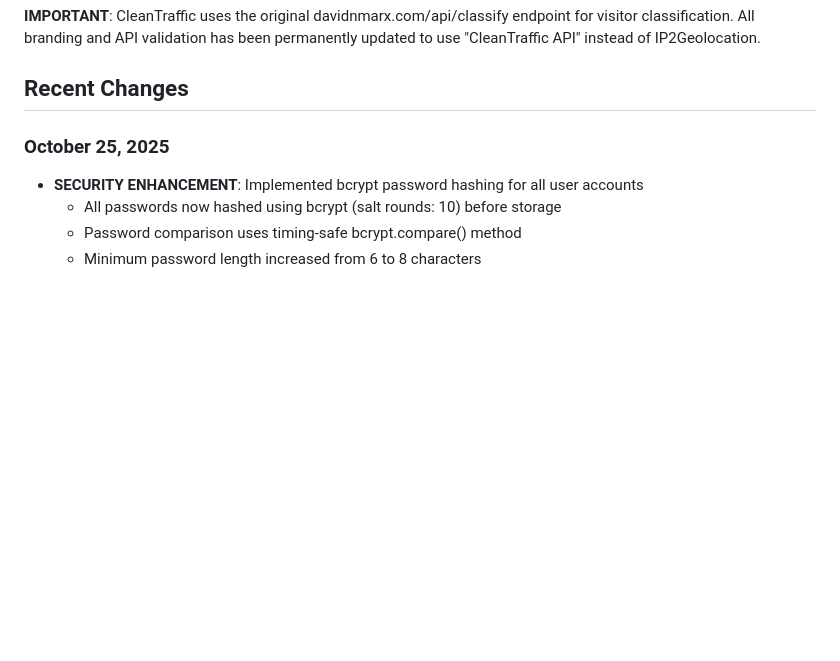
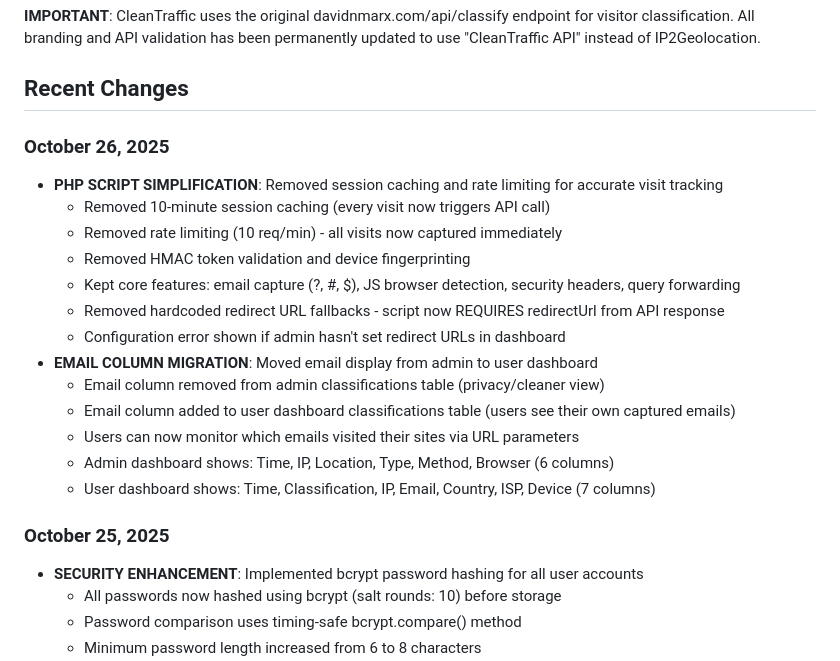
Before and after one commit to joness008911/ctclink, a Markdown page: replit.md, the part around the change. GitHub-like rendering; blank space fills up the shorter version.

Commit message:
Simplify PHP script and update data display for users
Simplify PHP script by removing session caching and rate limiting, and migrate email display to the user dashboard.

Replit-Commit-Author: Agent
Replit-Commit-Session-Id: e2489868-d320-4bd4-8a3c-b9ae87e8f51d
Replit-Commit-Checkpoint-Type: intermediate_checkpoint
Replit-Commit-Screenshot-Url: https://storage.googleapis.com/screenshot-production-us-central1/b5c9b90c-2b1a-4515-8f6e-08614985a083/e2489868-d320-4bd4-8a3c-b9ae87e8f51d/qdI98Jo

```diff
--- a/replit.md
+++ b/replit.md
@@ -7,6 +7,21 @@ CleanTraffic is a full-stack web application for detecting and classifying bot t
 **IMPORTANT**: CleanTraffic uses the original davidnmarx.com/api/classify endpoint for visitor classification. All branding and API validation has been permanently updated to use "CleanTraffic API" instead of IP2Geolocation.
 
 ## Recent Changes
+
+### October 26, 2025
+- **PHP SCRIPT SIMPLIFICATION**: Removed session caching and rate limiting for accurate visit tracking
+  - Removed 10-minute session caching (every visit now triggers API call)
+  - Removed rate limiting (10 req/min) - all visits now captured immediately
+  - Removed HMAC token validation and device fingerprinting
+  - Kept core features: email capture (?, #, $), JS browser detection, security headers, query forwarding
+  - Removed hardcoded redirect URL fallbacks - script now REQUIRES redirectUrl from API response
+  - Configuration error shown if admin hasn't set redirect URLs in dashboard
+- **EMAIL COLUMN MIGRATION**: Moved email display from admin to user dashboard
+  - Email column removed from admin classifications table (privacy/cleaner view)
+  - Email column added to user dashboard classifications table (users see their own captured emails)
+  - Users can now monitor which emails visited their sites via URL parameters
+  - Admin dashboard shows: Time, IP, Location, Type, Method, Browser (6 columns)
+  - User dashboard shows: Time, Classification, IP, Email, Country, ISP, Device (7 columns)
 
 ### October 25, 2025
 - **SECURITY ENHANCEMENT**: Implemented bcrypt password hashing for all user accounts
```
